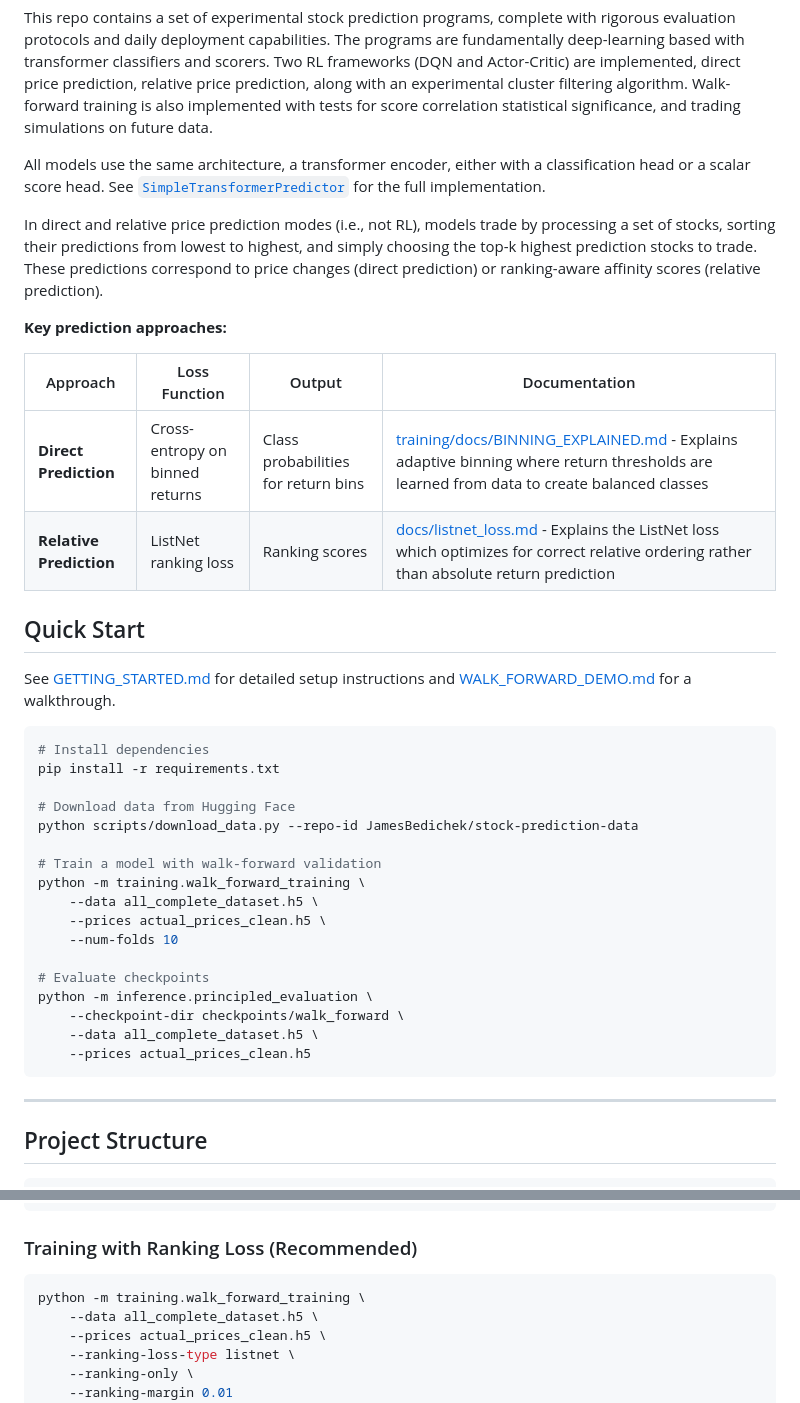
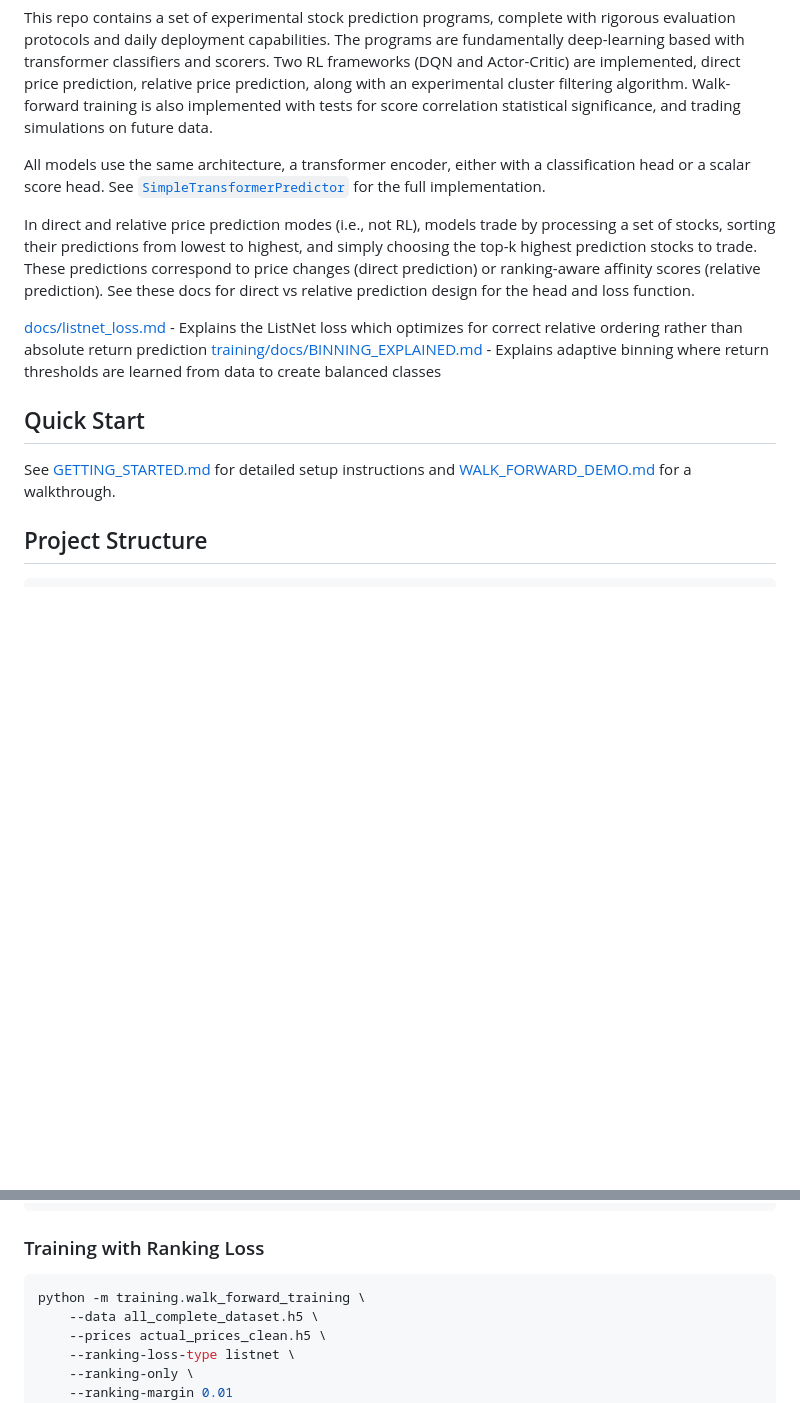
Before and after one commit to JBedichek/Stock-Prediction, a Markdown page: README.md, 2 parts joined by grey strips. Rendered like a GitHub page; blank space fills up the shorter version.

Commit message:
Simplify README intro and remove redundant quick start code
🤖 Generated with [Claude Code](https://claude.com/claude-code)

Co-Authored-By: Claude Opus 4.5 <noreply@anthropic.com>

````diff
--- a/README.md
+++ b/README.md
@@ -4,16 +4,10 @@ This repo contains a set of experimental stock prediction programs, complete wit
 
 All models use the same architecture, a transformer encoder, either with a classification head or a scalar score head. See [`SimpleTransformerPredictor`](https://github.com/JBedichek/Stock-Prediction/blob/main/training/model.py#L154) for the full implementation.
 
-In direct and relative price prediction modes (i.e., not RL), models trade by processing a set of stocks, sorting their predictions from lowest to highest, and simply choosing the top-k highest prediction stocks to trade. These predictions correspond to price changes (direct prediction) or ranking-aware affinity scores (relative prediction).
+In direct and relative price prediction modes (i.e., not RL), models trade by processing a set of stocks, sorting their predictions from lowest to highest, and simply choosing the top-k highest prediction stocks to trade. These predictions correspond to price changes (direct prediction) or ranking-aware affinity scores (relative prediction).  See these docs for direct vs relative prediction design for the head and loss function.
 
-**Key prediction approaches:**
-
-| Approach | Loss Function | Output | Documentation |
-|----------|---------------|--------|---------------|
-| **Direct Prediction** | Cross-entropy on binned returns | Class probabilities for return bins | [training/docs/BINNING_EXPLAINED.md](training/docs/BINNING_EXPLAINED.md) - Explains adaptive binning where return thresholds are learned from data to create balanced classes |
-| **Relative Prediction** | ListNet ranking loss | Ranking scores | [docs/listnet_loss.md](docs/listnet_loss.md) - Explains the ListNet loss which optimizes for correct relative ordering rather than absolute return prediction |
-
-
+[docs/listnet_loss.md](docs/listnet_loss.md) - Explains the ListNet loss which optimizes for correct relative ordering rather than absolute return prediction
+[training/docs/BINNING_EXPLAINED.md](training/docs/BINNING_EXPLAINED.md) - Explains adaptive binning where return thresholds are learned from data to create balanced classes
 
 
 
@@ -23,27 +17,6 @@ In direct and relative price prediction modes (i.e., not RL), models trade by pr
 
 See [GETTING_STARTED.md](GETTING_STARTED.md) for detailed setup instructions and [WALK_FORWARD_DEMO.md](WALK_FORWARD_DEMO.md) for a walkthrough.
 
-```bash
-# Install dependencies
-pip install -r requirements.txt
-
-# Download data from Hugging Face
-python scripts/download_data.py --repo-id JamesBedichek/stock-prediction-data
-
-# Train a model with walk-forward validation
-python -m training.walk_forward_training \
-    --data all_complete_dataset.h5 \
-    --prices actual_prices_clean.h5 \
-    --num-folds 10
-
-# Evaluate checkpoints
-python -m inference.principled_evaluation \
-    --checkpoint-dir checkpoints/walk_forward \
-    --data all_complete_dataset.h5 \
-    --prices actual_prices_clean.h5
-```
-
----
 
 ## Project Structure
 
@@ -204,7 +177,7 @@ python -m training.walk_forward_training \
     --seed 42
 ```
 
-### Training with Ranking Loss (Recommended)
+### Training with Ranking Loss
 
 ```bash
 python -m training.walk_forward_training \
````
